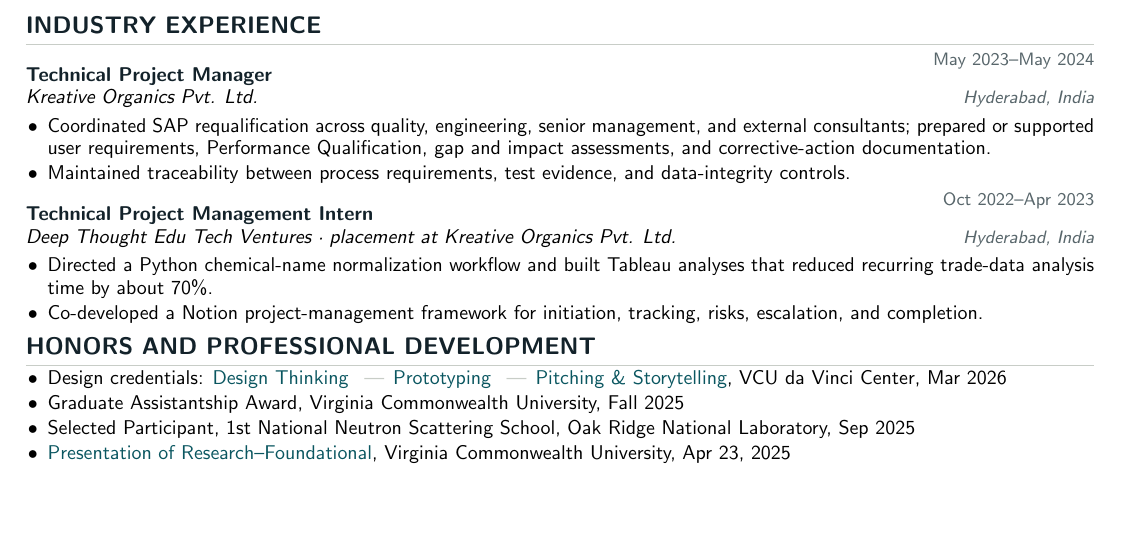
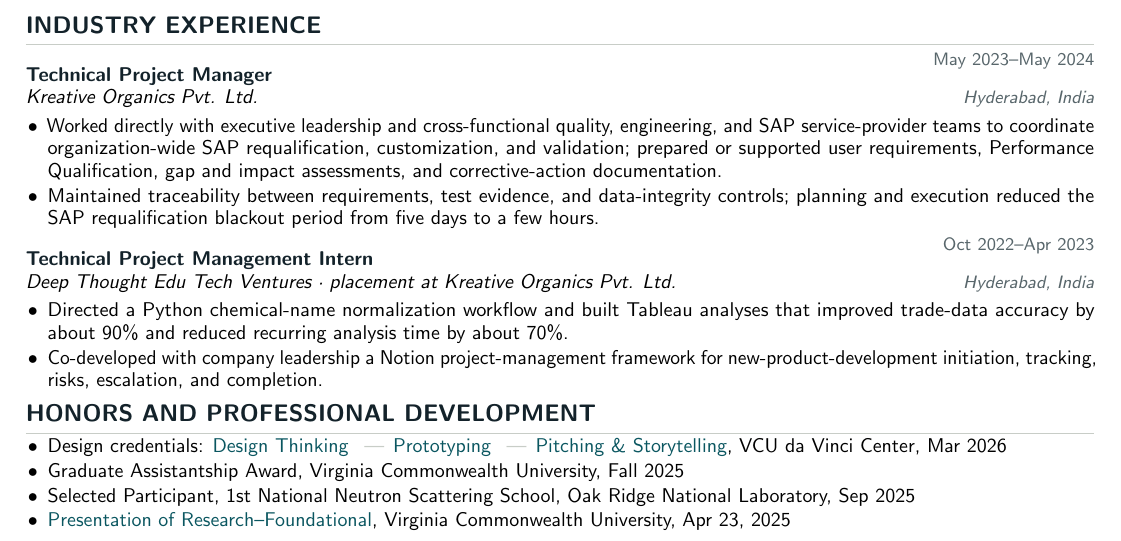
Before and after one commit to kbhalajiyadav/portfolio, a LaTeX CV (cv/generated/bhalaji_cv.tex): part of page 2 of 2 before the commit and part of page 2 of 3 after it, cut so that both start at the same text, the shorter picture padded with empty space. Compiled offline with pdfLaTeX.

Commit message:
Regenerate CV source with evidence-backed industry bullets

```diff
--- a/cv/generated/bhalaji_cv.tex
+++ b/cv/generated/bhalaji_cv.tex
@@ -140,14 +140,14 @@
 \section{Industry Experience}
 \entry{Technical Project Manager}{May 2023–May 2024}{Kreative Organics Pvt. Ltd.}{Hyderabad, India}
 \begin{itemize}
-  \item Coordinated SAP requalification across quality, engineering, senior management, and external consultants; prepared or supported user requirements, Performance Qualification, gap and impact assessments, and corrective-action documentation.
-  \item Maintained traceability between process requirements, test evidence, and data-integrity controls.
+  \item Worked directly with executive leadership and cross-functional quality, engineering, and SAP service-provider teams to coordinate organization-wide SAP requalification, customization, and validation; prepared or supported user requirements, Performance Qualification, gap and impact assessments, and corrective-action documentation.
+  \item Maintained traceability between requirements, test evidence, and data-integrity controls; planning and execution reduced the SAP requalification blackout period from five days to a few hours.
 \end{itemize}
 
 \entry{Technical Project Management Intern}{Oct 2022–Apr 2023}{Deep Thought Edu Tech Ventures · placement at Kreative Organics Pvt. Ltd.}{Hyderabad, India}
 \begin{itemize}
-  \item Directed a Python chemical-name normalization workflow and built Tableau analyses that reduced recurring trade-data analysis time by about 70\%.
-  \item Co-developed a Notion project-management framework for initiation, tracking, risks, escalation, and completion.
+  \item Directed a Python chemical-name normalization workflow and built Tableau analyses that improved trade-data accuracy by about 90\% and reduced recurring analysis time by about 70\%.
+  \item Co-developed with company leadership a Notion project-management framework for new-product-development initiation, tracking, risks, escalation, and completion.
 \end{itemize}
 
 
```
